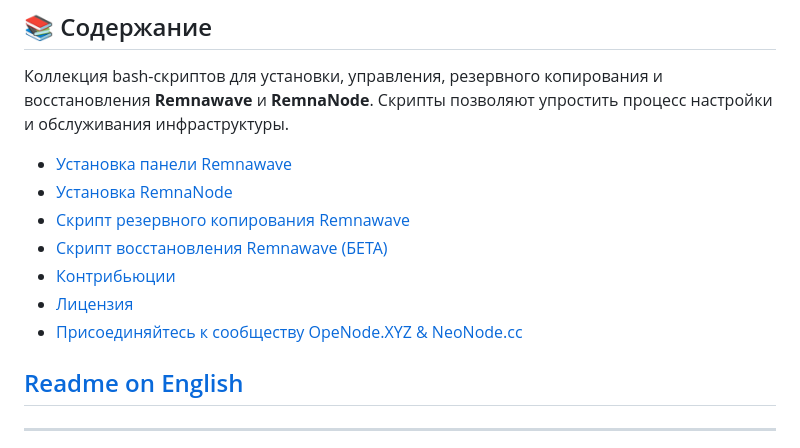
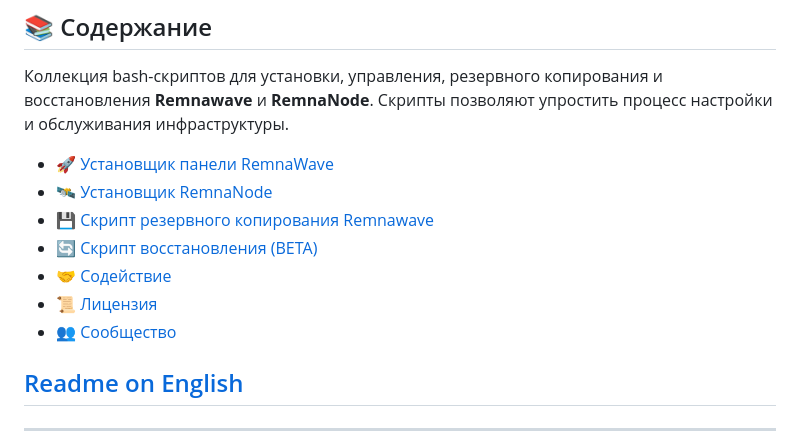
Before and after one commit to roflone/remnawave-scripts, a Markdown page: README_RU.md, the part around one of its changes. Drawn GitHub-style.

```diff
--- a/README_RU.md
+++ b/README_RU.md
@@ -13,13 +13,15 @@
 
 Коллекция bash-скриптов для установки, управления, резервного копирования и восстановления **Remnawave** и **RemnaNode**. Скрипты позволяют упростить процесс настройки и обслуживания инфраструктуры.
 
-- [Установка панели Remnawave](#установка-панели-remnawave)
-- [Установка RemnaNode](#установка-remnanode)
-- [Скрипт резервного копирования Remnawave](#скрипт-резервного-копирования-remnawave)
-- [Скрипт восстановления Remnawave (БЕТА)](#скрипт-восстановления-remnawave-бета)
-- [Контрибьюции](#контрибьюции)
-- [Лицензия](#лицензия)
-- [Присоединяйтесь к сообществу OpeNode.XYZ & NeoNode.cc](#присоединяйтесь-к-сообществу)
+
+* [🚀 Установщик панели RemnaWave](#-установщик-панели-remnawave)
+* [🛰 Установщик RemnaNode](#-установщик-remnanode)
+* [💾 Скрипт резервного копирования Remnawave](#-скрипт-резервного-копирования-remnawave)
+* [🔄 Скрипт восстановления (BETA)](#-скрипт-восстановления-beta)
+* [🤝 Содействие](#-содействие)
+* [📜 Лицензия](#-лицензия)
+* [👥 Сообщество](#-сообщество)
+
 
 ## [Readme on English](/README.MD)
 ---
```
Also changed, not shown: other parts of README_RU.md (+4 -4 lines).
